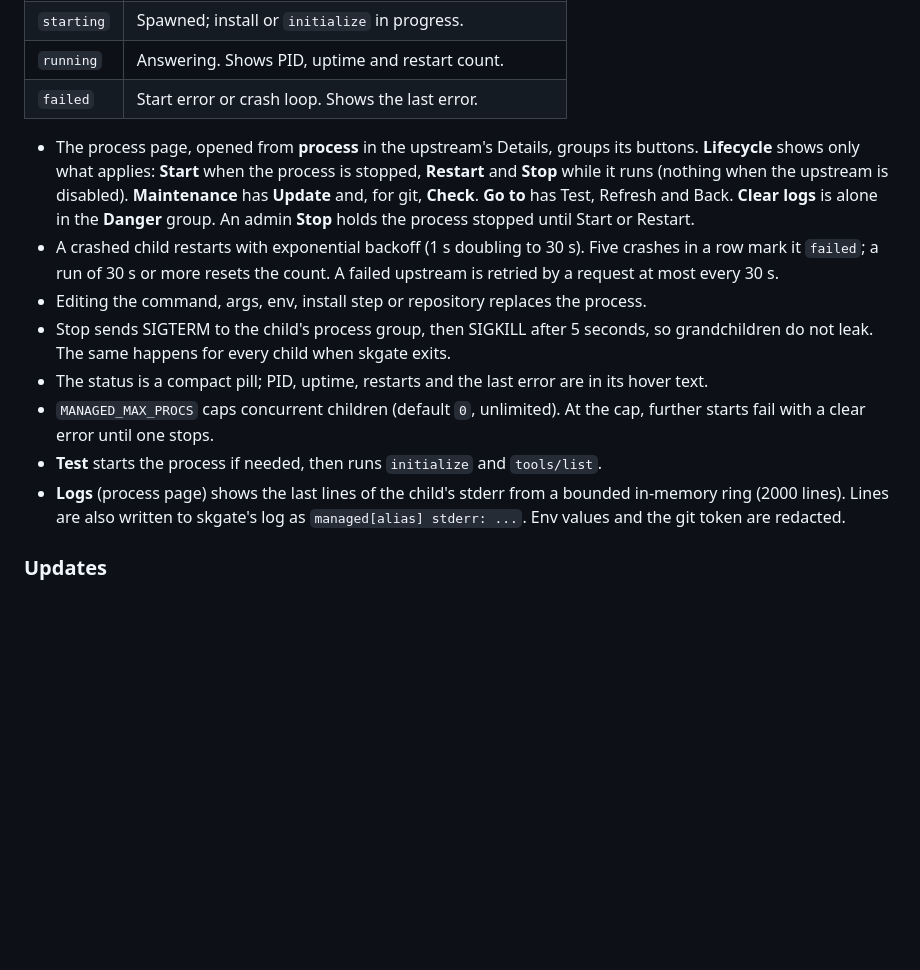
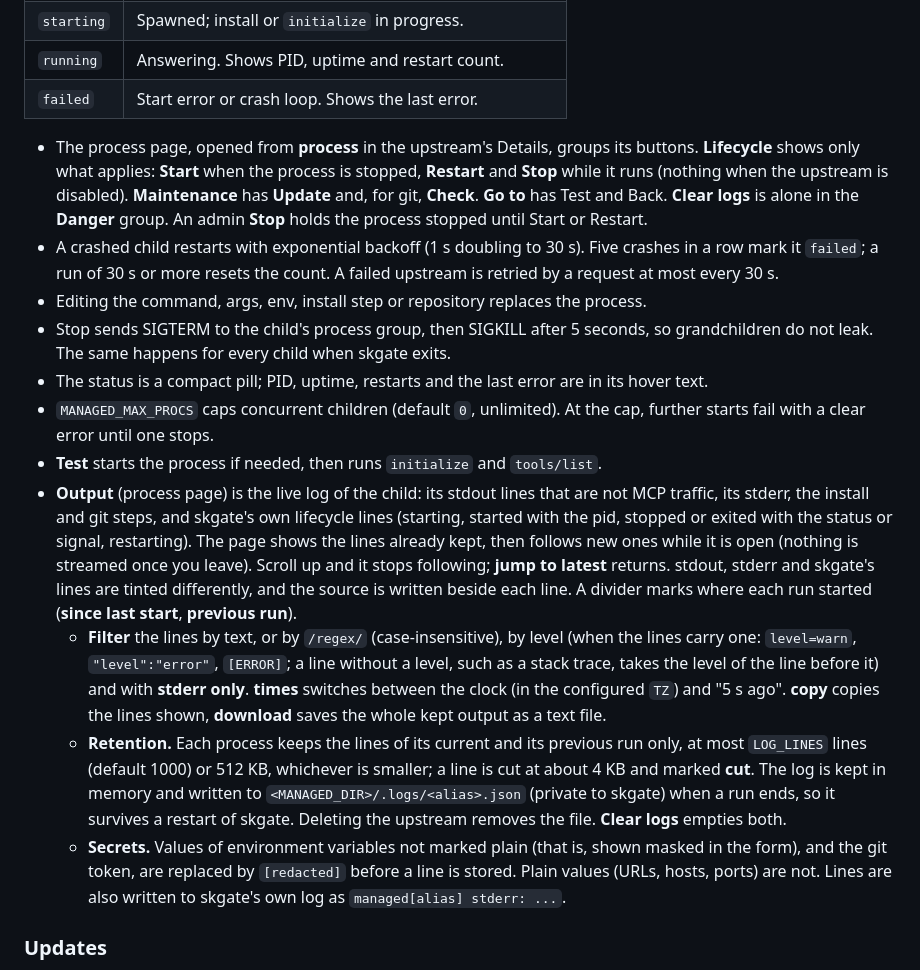
Before and after one commit to helv-io/skgate, a Markdown page: docs/mcp.md, the part around the change. GitHub-like rendering; blank space fills up the shorter version.

Commit message:
Docs: the output viewer, retention and masking of process logs
docs/mcp.md describes what the output shows, how to filter it, what is kept (two runs, LOG_LINES, 512 KB, the .logs file) and what is masked. AGENT.md keeps the viewer as the one place for output features and states the retention and masking rules.

```diff
--- a/docs/mcp.md
+++ b/docs/mcp.md
@@ -133,14 +133,17 @@ Admin: upstreams, **import JSON** above the table. Paste a `{"mcpServers": {...}
 | `running` | Answering. Shows PID, uptime and restart count. |
 | `failed` | Start error or crash loop. Shows the last error. |
 
-- The process page, opened from **process** in the upstream's Details, groups its buttons. **Lifecycle** shows only what applies: **Start** when the process is stopped, **Restart** and **Stop** while it runs (nothing when the upstream is disabled). **Maintenance** has **Update** and, for git, **Check**. **Go to** has Test, Refresh and Back. **Clear logs** is alone in the **Danger** group. An admin **Stop** holds the process stopped until Start or Restart.
+- The process page, opened from **process** in the upstream's Details, groups its buttons. **Lifecycle** shows only what applies: **Start** when the process is stopped, **Restart** and **Stop** while it runs (nothing when the upstream is disabled). **Maintenance** has **Update** and, for git, **Check**. **Go to** has Test and Back. **Clear logs** is alone in the **Danger** group. An admin **Stop** holds the process stopped until Start or Restart.
 - A crashed child restarts with exponential backoff (1 s doubling to 30 s). Five crashes in a row mark it `failed`; a run of 30 s or more resets the count. A failed upstream is retried by a request at most every 30 s.
 - Editing the command, args, env, install step or repository replaces the process.
 - Stop sends SIGTERM to the child's process group, then SIGKILL after 5 seconds, so grandchildren do not leak. The same happens for every child when skgate exits.
 - The status is a compact pill; PID, uptime, restarts and the last error are in its hover text.
 - `MANAGED_MAX_PROCS` caps concurrent children (default `0`, unlimited). At the cap, further starts fail with a clear error until one stops.
 - **Test** starts the process if needed, then runs `initialize` and `tools/list`.
-- **Logs** (process page) shows the last lines of the child's stderr from a bounded in-memory ring (2000 lines). Lines are also written to skgate's log as `managed[alias] stderr: ...`. Env values and the git token are redacted.
+- **Output** (process page) is the live log of the child: its stdout lines that are not MCP traffic, its stderr, the install and git steps, and skgate's own lifecycle lines (starting, started with the pid, stopped or exited with the status or signal, restarting). The page shows the lines already kept, then follows new ones while it is open (nothing is streamed once you leave). Scroll up and it stops following; **jump to latest** returns. stdout, stderr and skgate's lines are tinted differently, and the source is written beside each line. A divider marks where each run started (**since last start**, **previous run**).
+  - **Filter** the lines by text, or by `/regex/` (case-insensitive), by level (when the lines carry one: `level=warn`, `"level":"error"`, `[ERROR]`; a line without a level, such as a stack trace, takes the level of the line before it) and with **stderr only**. **times** switches between the clock (in the configured `TZ`) and "5 s ago". **copy** copies the lines shown, **download** saves the whole kept output as a text file.
+  - **Retention.** Each process keeps the lines of its current and its previous run only, at most `LOG_LINES` lines (default 1000) or 512 KB, whichever is smaller; a line is cut at about 4 KB and marked **cut**. The log is kept in memory and written to `<MANAGED_DIR>/.logs/<alias>.json` (private to skgate) when a run ends, so it survives a restart of skgate. Deleting the upstream removes the file. **Clear logs** empties both.
+  - **Secrets.** Values of environment variables not marked plain (that is, shown masked in the form), and the git token, are replaced by `[redacted]` before a line is stored. Plain values (URLs, hosts, ports) are not. Lines are also written to skgate's own log as `managed[alias] stderr: ...`.
 
 ### Updates
 
```
Also changed, not shown: AGENT.md (+2 -0 lines).
